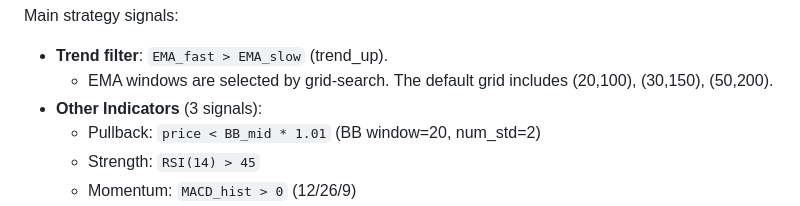
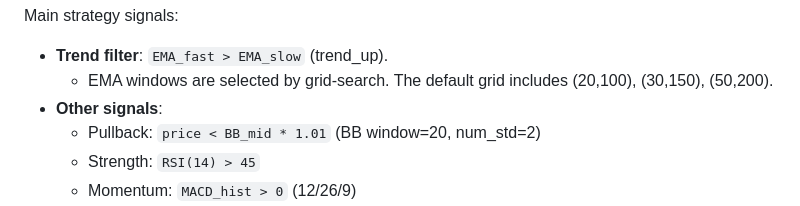
Before and after one commit to ConnieChengxi/IFTE0001-NVIDIA-AI-Agent_Group-B, a Markdown page: Bo_Huang_Tech_project/README.md, the part around one of its changes. Rendered like a GitHub page.

Commit message:
Fix formatting and wording in README.md

```diff
--- a/Bo_Huang_Tech_project/README.md
+++ b/Bo_Huang_Tech_project/README.md
@@ -103,7 +103,7 @@ Main strategy overview:
 Main strategy signals:
 - **Trend filter**: `EMA_fast > EMA_slow` (trend_up).
   - EMA windows are selected by grid-search. The default grid includes (20,100), (30,150), (50,200).
-- **Other Indicators** (3 signals):
+- **Other signals**:
   - Pullback: `price < BB_mid * 1.01` (BB window=20, num_std=2)
   - Strength: `RSI(14) > 45`
   - Momentum: `MACD_hist > 0` (12/26/9)
```
Also changed, not shown: other parts of Bo_Huang_Tech_project/README.md (+1 -1 lines).
